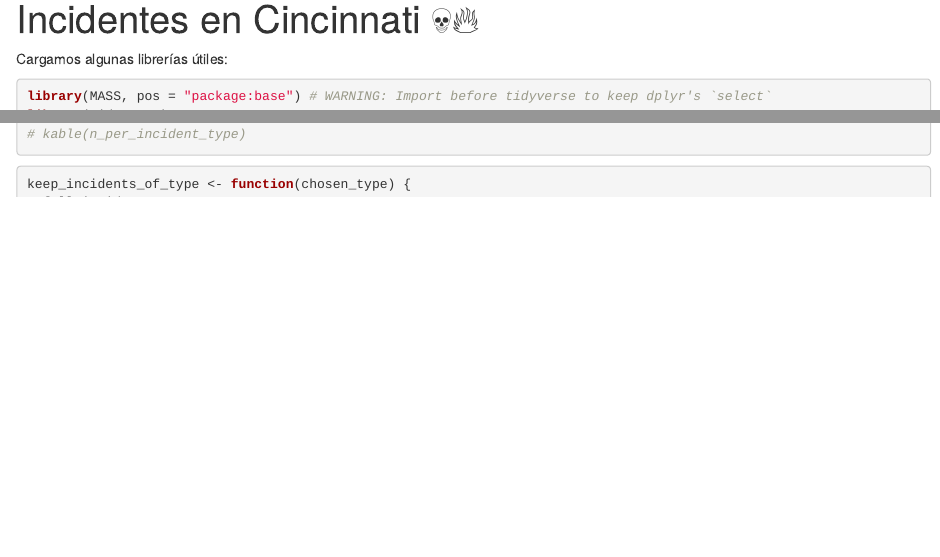
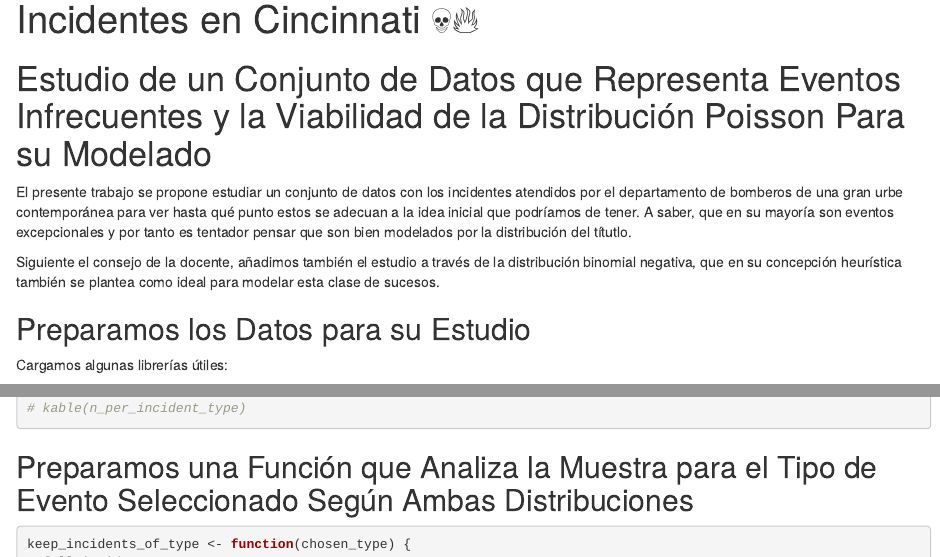
Before and after one commit to jmberros/tp-poisson, an R Markdown document (informe-cincinnati.Rmd): the page in a window 1100 px wide, from its top, and a second part further down, joined at a grey line. Rendered offline with R 4.5, knitr and Pandoc, with nearby package versions; some code elsewhere in the file could not run offline.

Commit message:
ahora tiene algo más de chamuyo y títulos

````diff
--- a/informe-cincinnati.Rmd
+++ b/informe-cincinnati.Rmd
@@ -5,6 +5,14 @@ output:
     df_print: paged
 authors: Rognon & Duarte & Berros
 ---
+
+# Estudio de un Conjunto de Datos que Representa Eventos Infrecuentes y la Viabilidad de la Distribución Poisson Para su Modelado
+
+El presente trabajo se propone estudiar un conjunto de datos con los incidentes atendidos por el departamento de bomberos de una gran urbe contemporánea para ver hasta qué punto estos se adecuan a la idea inicial que podríamos de tener. A saber, que en su mayoría son eventos excepcionales y por tanto es tentador pensar que son bien modelados por la distribución del títutlo.
+
+Siguiente el consejo de la docente, añadimos también el estudio a través de la distribución binomial negativa, que en su concepción heurística también se plantea como ideal para modelar esta clase de sucesos.
+
+## Preparamos los Datos para su Estudio
 
 Cargamos algunas librerías útiles:
 
@@ -42,6 +50,7 @@ n_per_incident_type <- count_incidents_per_type(full_incidents)
 # Uncomment to print the list of incident types and their frequency:
 # kable(n_per_incident_type)
 ```
+## Preparamos una Función que Analiza la Muestra para el Tipo de Evento Seleccionado Según Ambas Distribuciones
 
 ```{r}
 keep_incidents_of_type <- function(chosen_type) {
````
